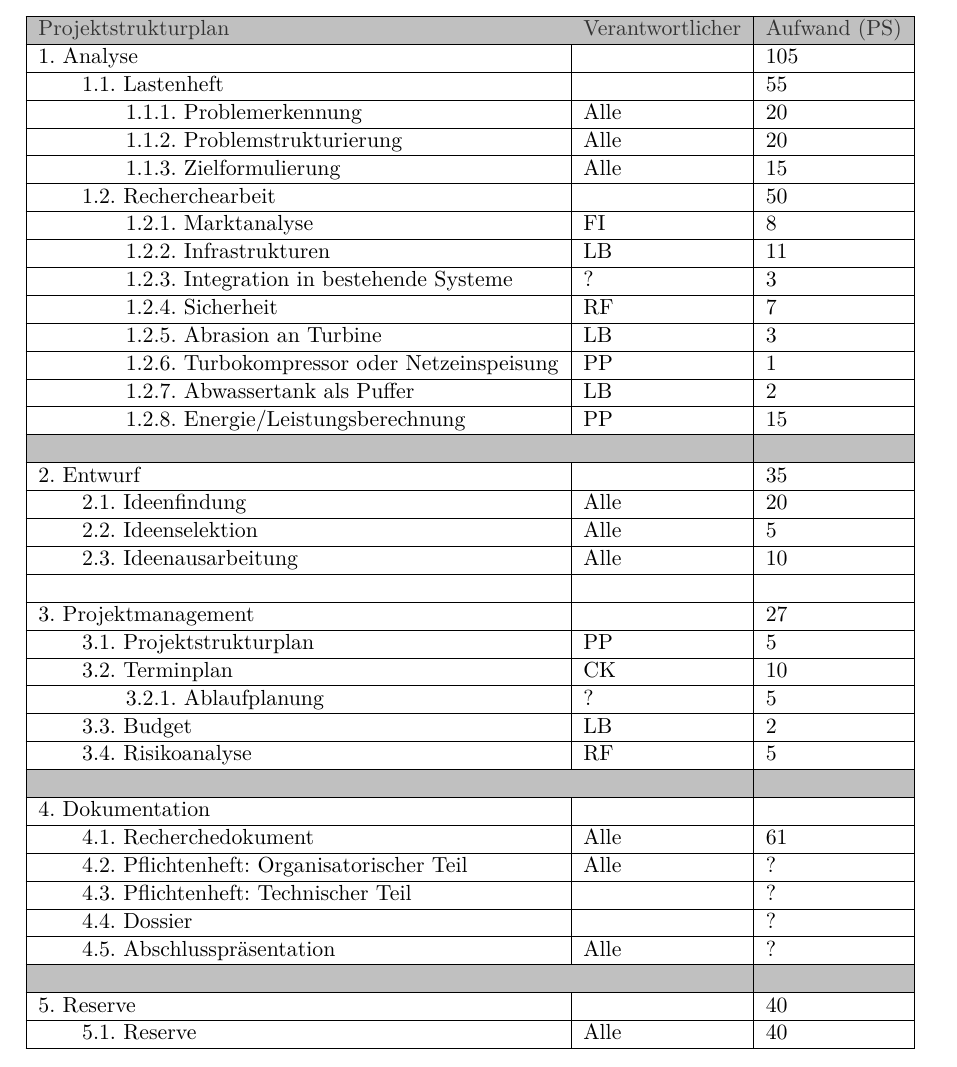
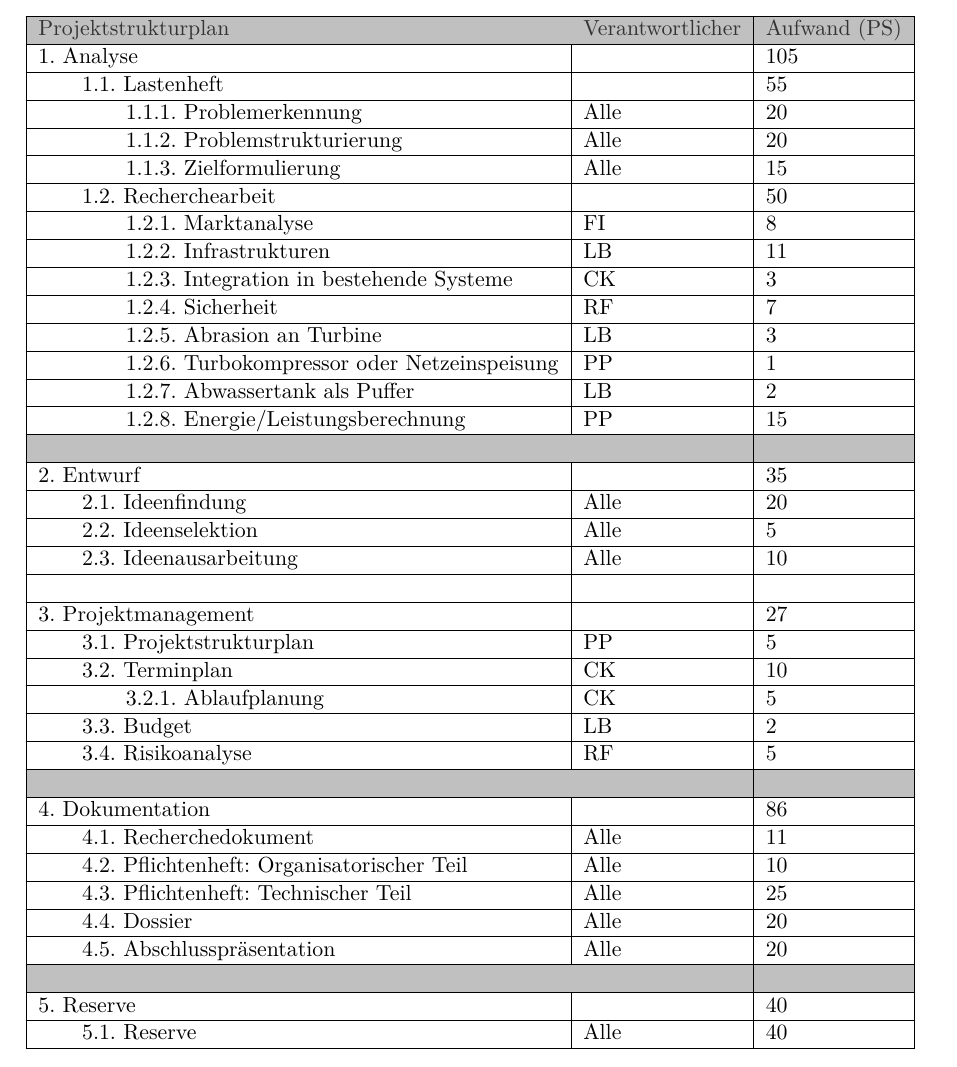
Before and after one commit to Swissmade41/Pro1, a LaTeX document (Pflichtenheft/Pflichtenheft.tex, which reads Pflichtenheft/sections/3_Planung/3_1_Projektstrukturplan/Projektstrukturplan.tex): part of page 5 of 6, cut so that both start at the same text. Compiled offline with pdfLaTeX.

Commit message:
Finalization
Added final missing times and responsibilities

```diff
--- a/Pflichtenheft/sections/3_Planung/3_1_Projektstrukturplan/Projektstrukturplan.tex
+++ b/Pflichtenheft/sections/3_Planung/3_1_Projektstrukturplan/Projektstrukturplan.tex
@@ -14,7 +14,7 @@
 \qquad 1.2.      Recherchearbeit                          &                                         & 50                                     \\ \hline
 \qquad \qquad 1.2.1.        Marktanalyse                         & FI                                      & 8                                   \\ \hline
 \qquad \qquad 1.2.2.        Infrastrukturen                      & LB                                      & 11                                  \\ \hline
-\qquad \qquad 1.2.3.        Integration in bestehende Systeme    & ?                                       & 3                                   \\ \hline
+\qquad \qquad 1.2.3.        Integration in bestehende Systeme    & CK                                      & 3                                   \\ \hline
 \qquad \qquad 1.2.4.        Sicherheit                           & RF                                      & 7                                   \\ \hline
 \qquad \qquad 1.2.5.        Abrasion an Turbine                  & LB                                      & 3                                   \\ \hline
 \qquad \qquad 1.2.6.        Turbokompressor oder Netzeinspeisung & PP                                      & 1                                   \\ \hline
@@ -30,17 +30,17 @@
 3.       Projektmanagement                         &                                         & 27                                  \\ \hline
 \qquad 3.1.      Projektstrukturplan                      & PP                                      & 5                                   \\ \hline
 \qquad 3.2.      Terminplan                               & CK                                      & 10                                  \\ \hline
-\qquad \qquad 3.2.1.        Ablaufplanung                        & ?                                       & 5                                   \\ \hline
+\qquad \qquad 3.2.1.        Ablaufplanung                        & CK                                       & 5                                   \\ \hline
 \qquad 3.3.      Budget                                   & LB                                      & 2                                   \\ \hline
 \qquad 3.4.      Risikoanalyse                            & RF                                      & 5                                   \\ \hline
 \rowcolor[HTML]{C0C0C0}
                                                    &                                         &                                     \\ \hline
-4.       Dokumentation                             &                                         &                                     \\ \hline
-\qquad 4.1.      Recherchedokument                        & Alle                                    & 61                                  \\ \hline
-\qquad 4.2.      Pflichtenheft: Organisatorischer Teil    & Alle                                    & ?                                   \\ \hline
-\qquad 4.3.      Pflichtenheft: Technischer Teil          &                                         & ?                                   \\ \hline
-\qquad 4.4.      Dossier                                  &                                         & ?                                   \\ \hline
-\qquad 4.5.      Abschlusspräsentation                    & Alle                                    & ?                                   \\ \hline
+4.       Dokumentation                             &                                         & 86                                    \\ \hline
+\qquad 4.1.      Recherchedokument                        & Alle                                    & 11                                  \\ \hline
+\qquad 4.2.      Pflichtenheft: Organisatorischer Teil    & Alle                                    & 10                                   \\ \hline
+\qquad 4.3.      Pflichtenheft: Technischer Teil          & Alle                                    & 25                                   \\ \hline
+\qquad 4.4.      Dossier                                  & Alle                                    & 20                                   \\ \hline
+\qquad 4.5.      Abschlusspräsentation                    & Alle                                    & 20                                   \\ \hline
 \rowcolor[HTML]{C0C0C0}
                                                    &                                         &                                     \\ \hline
 5.   Reserve                                       &                                         & 40                                  \\ \hline
```
